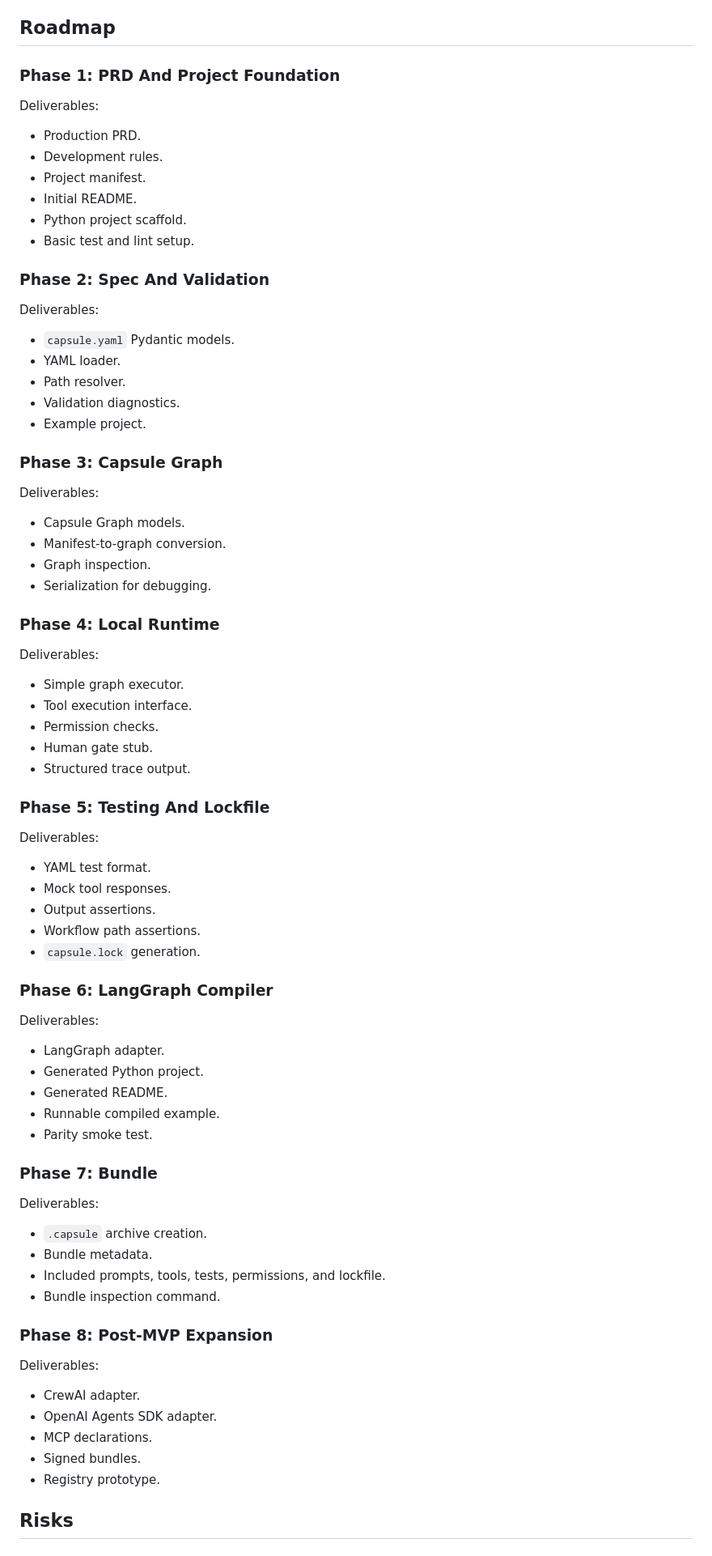
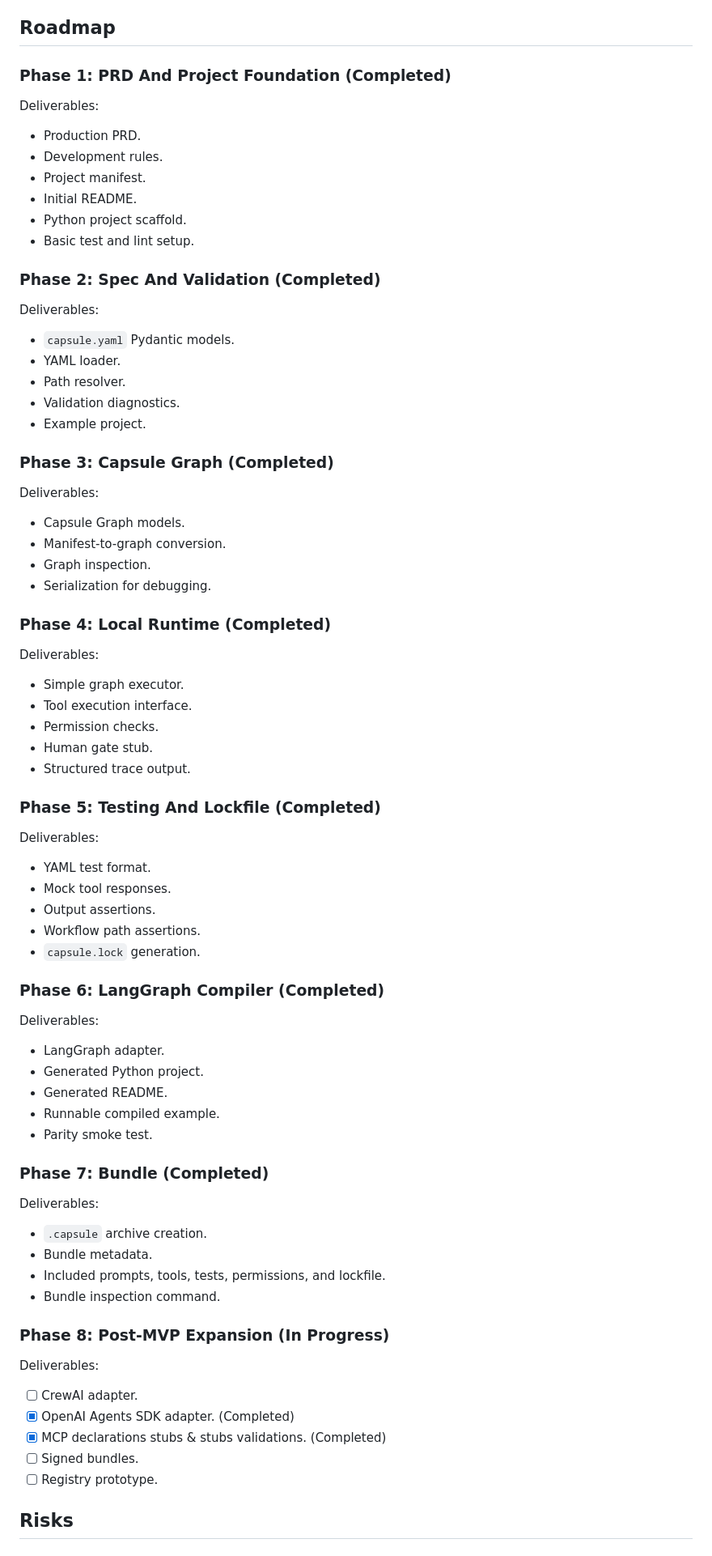
Before and after one commit to vindepemarte/Capsule, a Markdown page: plan.md, the part around one of its changes. Shown at 81% size. GitHub-like rendering.

```diff
--- a/plan.md
+++ b/plan.md
@@ -639,10 +639,9 @@ The MVP is done when all of these are true:
 
 ## Roadmap
 
-### Phase 1: PRD And Project Foundation
+### Phase 1: PRD And Project Foundation (Completed)
 
 Deliverables:
-
 - Production PRD.
 - Development rules.
 - Project manifest.
@@ -650,73 +649,66 @@ Deliverables:
 - Python project scaffold.
 - Basic test and lint setup.
 
-### Phase 2: Spec And Validation
+### Phase 2: Spec And Validation (Completed)
 
 Deliverables:
-
 - `capsule.yaml` Pydantic models.
 - YAML loader.
 - Path resolver.
 - Validation diagnostics.
 - Example project.
 
-### Phase 3: Capsule Graph
+### Phase 3: Capsule Graph (Completed)
 
 Deliverables:
-
 - Capsule Graph models.
 - Manifest-to-graph conversion.
 - Graph inspection.
 - Serialization for debugging.
 
-### Phase 4: Local Runtime
+### Phase 4: Local Runtime (Completed)
 
 Deliverables:
-
 - Simple graph executor.
 - Tool execution interface.
 - Permission checks.
 - Human gate stub.
 - Structured trace output.
 
-### Phase 5: Testing And Lockfile
+### Phase 5: Testing And Lockfile (Completed)
 
 Deliverables:
-
 - YAML test format.
 - Mock tool responses.
 - Output assertions.
 - Workflow path assertions.
 - `capsule.lock` generation.
 
-### Phase 6: LangGraph Compiler
+### Phase 6: LangGraph Compiler (Completed)
 
 Deliverables:
-
 - LangGraph adapter.
 - Generated Python project.
 - Generated README.
 - Runnable compiled example.
 - Parity smoke test.
 
-### Phase 7: Bundle
+### Phase 7: Bundle (Completed)
 
 Deliverables:
-
 - `.capsule` archive creation.
 - Bundle metadata.
 - Included prompts, tools, tests, permissions, and lockfile.
 - Bundle inspection command.
 
-### Phase 8: Post-MVP Expansion
+### Phase 8: Post-MVP Expansion (In Progress)
 
 Deliverables:
-
-- CrewAI adapter.
-- OpenAI Agents SDK adapter.
-- MCP declarations.
-- Signed bundles.
-- Registry prototype.
+- [ ] CrewAI adapter.
+- [x] OpenAI Agents SDK adapter. (Completed)
+- [x] MCP declarations stubs & stubs validations. (Completed)
+- [ ] Signed bundles.
+- [ ] Registry prototype.
 
 ## Risks
 
```
Also changed, not shown: other parts of plan.md (+19 -19 lines), README.md (+22 -0 lines).
